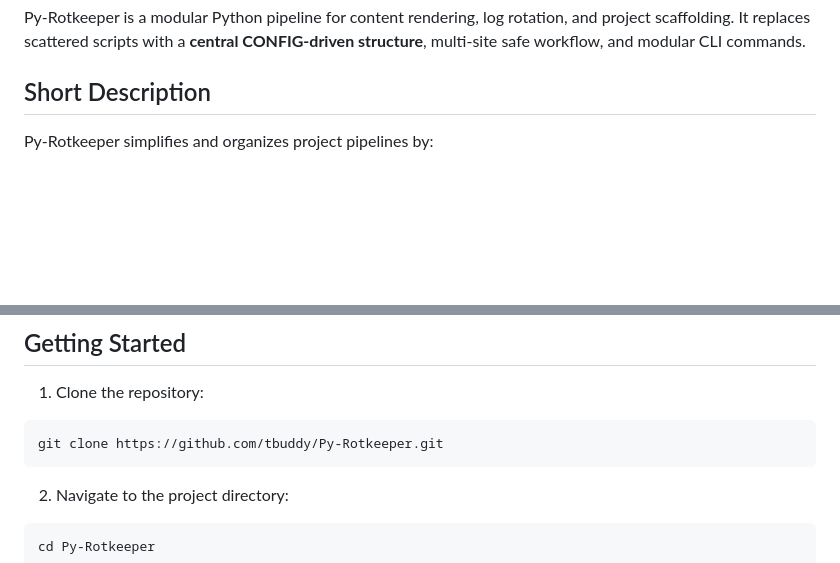
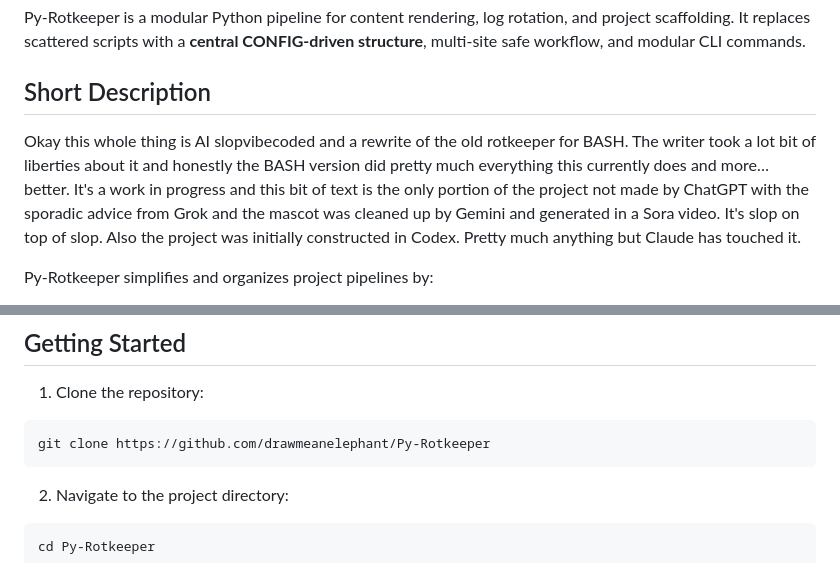
Before and after one commit to drawmeanelephant/Py-Rotkeeper, a Markdown page: README.md, 2 parts joined by grey strips. GitHub-like rendering; blank space fills up the shorter version.

Commit message:
Update README and sources

````diff
--- a/README.md
+++ b/README.md
@@ -5,6 +5,8 @@
 Py-Rotkeeper is a modular Python pipeline for content rendering, log rotation, and project scaffolding. It replaces scattered scripts with a **central CONFIG-driven structure**, multi-site safe workflow, and modular CLI commands.
 
 ## Short Description
+
+Okay this whole thing is AI slopvibecoded and a rewrite of the old rotkeeper for BASH. The writer took a lot bit of liberties about it and honestly the BASH version did pretty much everything this currently does and more… better. It's a work in progress and this bit of text is the only portion of the project not made by ChatGPT with the sporadic advice from Grok and the mascot was cleaned up by Gemini and generated in a Sora video. It's slop on top of slop. Also the project was initially constructed in Codex. Pretty much anything but Claude has touched it.
 
 Py-Rotkeeper simplifies and organizes project pipelines by:
 
@@ -30,7 +32,7 @@ Py-Rotkeeper simplifies and organizes project pipelines by:
 1. Clone the repository:
 
 ```bash
-git clone https://github.com/tbuddy/Py-Rotkeeper.git
+git clone https://github.com/drawmeanelephant/Py-Rotkeeper
 ```
 
 2. Navigate to the project directory:
````
